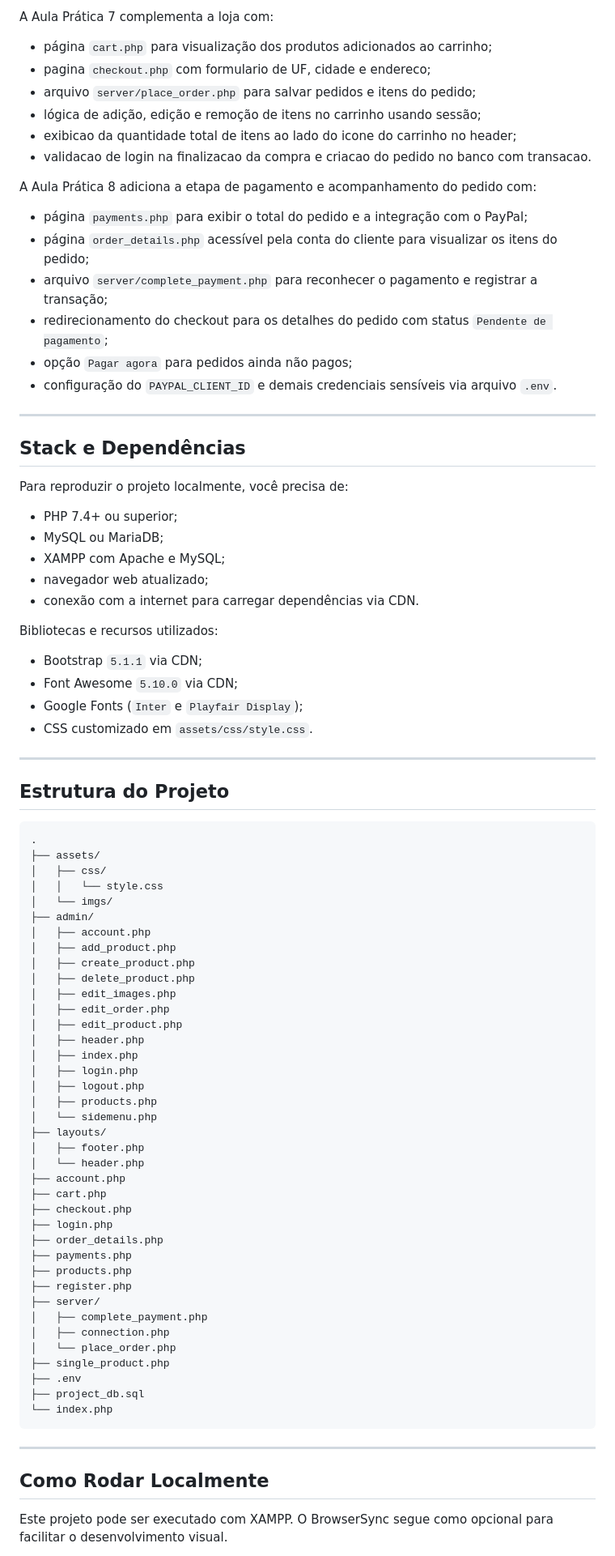
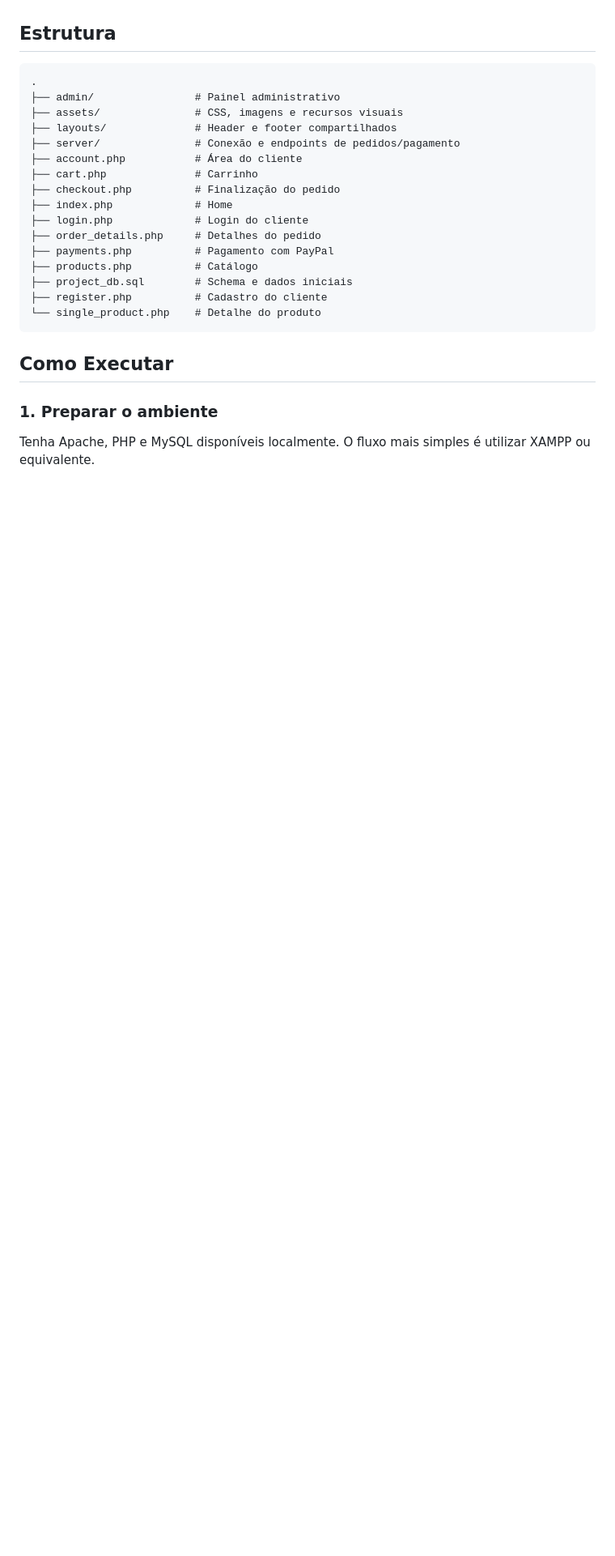
Before and after one commit to rafaeloliveiralopes/college-ecommerce-project, a Markdown page: README.md, the part around one of its changes. Shown at 81% size. Drawn GitHub-style; blank space fills up the shorter version.

Commit message:
docs: refine project README

````diff
--- a/README.md
+++ b/README.md
@@ -62,88 +35,27 @@ A Aula Prática 6 adiciona a área do cliente com:
-A Aula Prática 7 complementa a loja com:
-
-- página `cart.php` para visualização dos produtos adicionados ao carrinho;
-- pagina `checkout.php` com formulario de UF, cidade e endereco;
-- arquivo `server/place_order.php` para salvar pedidos e itens do pedido;
-- lógica de adição, edição e remoção de itens no carrinho usando sessão;
-- exibicao da quantidade total de itens ao lado do icone do carrinho no header;
-- validacao de login na finalizacao da compra e criacao do pedido no banco com transacao.
-
-A Aula Prática 8 adiciona a etapa de pagamento e acompanhamento do pedido com:
-
-- página `payments.php` para exibir o total do pedido e a integração com o PayPal;
-- página `order_details.php` acessível pela conta do cliente para visualizar os itens do pedido;
-- arquivo `server/complete_payment.php` para reconhecer o pagamento e registrar a transação;
-- redirecionamento do checkout para os detalhes do pedido com status `Pendente de pagamento`;
-- opção `Pagar agora` para pedidos ainda não pagos;
-- configuração do `PAYPAL_CLIENT_ID` e demais credenciais sensíveis via arquivo `.env`.
-
----
-
-## Stack e Dependências
-
-Para reproduzir o projeto localmente, você precisa de:
-
-- PHP 7.4+ ou superior;
-- MySQL ou MariaDB;
-- XAMPP com Apache e MySQL;
-- navegador web atualizado;
-- conexão com a internet para carregar dependências via CDN.
-
-Bibliotecas e recursos utilizados:
-
-- Bootstrap `5.1.1` via CDN;
-- Font Awesome `5.10.0` via CDN;
-- Google Fonts (`Inter` e `Playfair Display`);
-- CSS customizado em `assets/css/style.css`.
-
----
-
-## Estrutura do Projeto
+## Estrutura
 
 ```text
 .
-├── assets/
-│   ├── css/
-│   │   └── style.css
-│   └── imgs/
-├── admin/
-│   ├── account.php
-│   ├── add_product.php
-│   ├── create_product.php
-│   ├── delete_product.php
-│   ├── edit_images.php
-│   ├── edit_order.php
-│   ├── edit_product.php
-│   ├── header.php
-│   ├── index.php
-│   ├── login.php
-│   ├── logout.php
-│   ├── products.php
-│   └── sidemenu.php
-├── layouts/
-│   ├── footer.php
-│   └── header.php
-├── account.php
-├── cart.php
-├── checkout.php
-├── login.php
-├── order_details.php
-├── payments.php
-├── products.php
-├── register.php
-├── server/
-│   ├── complete_payment.php
-│   ├── connection.php
-│   └── place_order.php
-├── single_product.php
-├── .env
-├── project_db.sql
-└── index.php
+├── admin/                # Painel administrativo
+├── assets/               # CSS, imagens e recursos visuais
+├── layouts/              # Header e footer compartilhados
+├── server/               # Conexão e endpoints de pedidos/pagamento
+├── account.php           # Área do cliente
+├── cart.php              # Carrinho
+├── checkout.php          # Finalização do pedido
+├── index.php             # Home
+├── login.php             # Login do cliente
+├── order_details.php     # Detalhes do pedido
+├── payments.php          # Pagamento com PayPal
+├── products.php          # Catálogo
+├── project_db.sql        # Schema e dados iniciais
+├── register.php          # Cadastro do cliente
+└── single_product.php    # Detalhe do produto
 ```
 
----
+## Como Executar
 
-## Como Rodar Localmente
+### 1. Preparar o ambiente
 
-Este projeto pode ser executado com XAMPP. O BrowserSync segue como opcional para facilitar o desenvolvimento visual.
+Tenha Apache, PHP e MySQL disponíveis localmente. O fluxo mais simples é utilizar XAMPP ou equivalente.
 
````
Also changed, not shown: other parts of README.md (+57 -131 lines).
